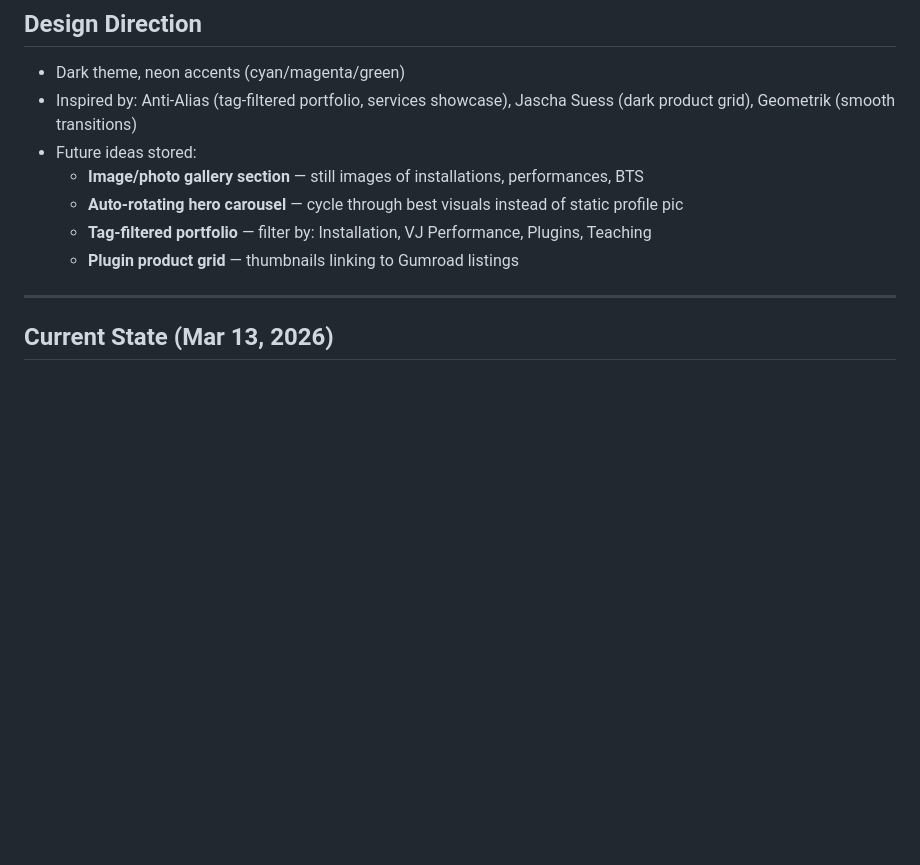
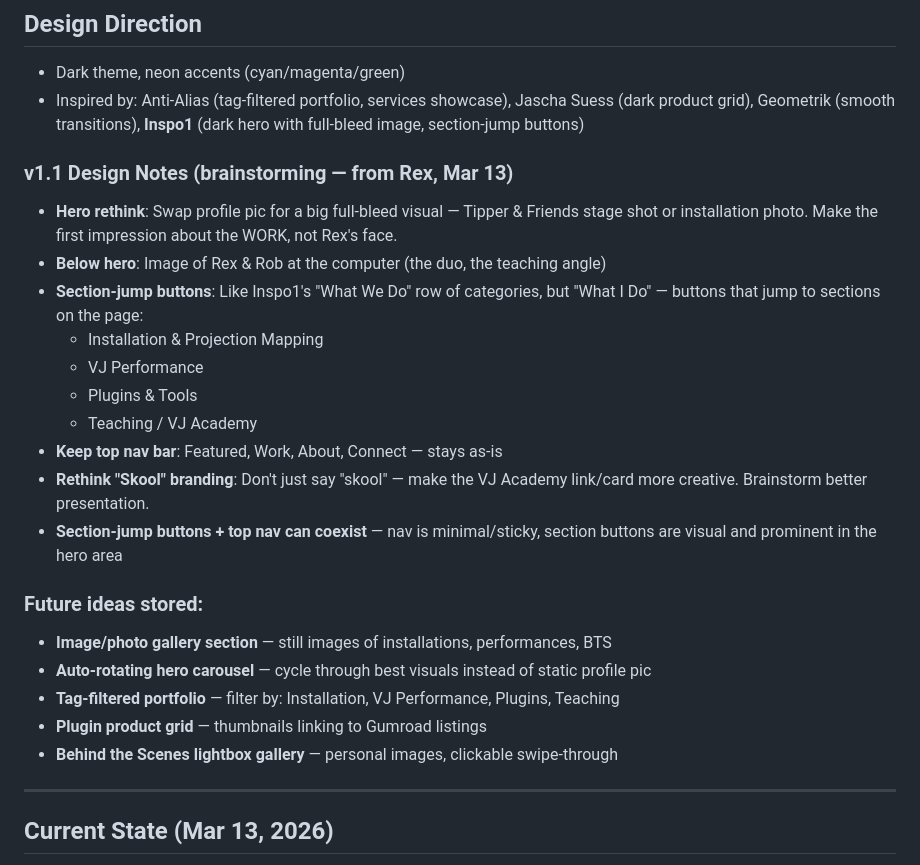
Before and after one commit to RexAffects/rexaffects-site, a Markdown page: vision.md, the part around the change. GitHub-like rendering; blank space fills up the shorter version.

Commit message:
Save v1.1 design notes — hero rethink, section-jump buttons, Inspo1 direction

```diff
--- a/vision.md
+++ b/vision.md
@@ -78,12 +78,27 @@ Personal gallery section. Clickable lightbox — swipe through images. Sits befo
 ## Design Direction
 
 - Dark theme, neon accents (cyan/magenta/green)
-- Inspired by: Anti-Alias (tag-filtered portfolio, services showcase), Jascha Suess (dark product grid), Geometrik (smooth transitions)
-- Future ideas stored:
+- Inspired by: Anti-Alias (tag-filtered portfolio, services showcase), Jascha Suess (dark product grid), Geometrik (smooth transitions), **Inspo1** (dark hero with full-bleed image, section-jump buttons)
+
+### v1.1 Design Notes (brainstorming — from Rex, Mar 13)
+
+- **Hero rethink**: Swap profile pic for a big full-bleed visual — Tipper & Friends stage shot or installation photo. Make the first impression about the WORK, not Rex's face.
+- **Below hero**: Image of Rex & Rob at the computer (the duo, the teaching angle)
+- **Section-jump buttons**: Like Inspo1's "What We Do" row of categories, but "What I Do" — buttons that jump to sections on the page:
+  - Installation & Projection Mapping
+  - VJ Performance
+  - Plugins & Tools
+  - Teaching / VJ Academy
+- **Keep top nav bar**: Featured, Work, About, Connect — stays as-is
+- **Rethink "Skool" branding**: Don't just say "skool" — make the VJ Academy link/card more creative. Brainstorm better presentation.
+- **Section-jump buttons + top nav can coexist** — nav is minimal/sticky, section buttons are visual and prominent in the hero area
+
+### Future ideas stored:
   - **Image/photo gallery section** — still images of installations, performances, BTS
   - **Auto-rotating hero carousel** — cycle through best visuals instead of static profile pic
   - **Tag-filtered portfolio** — filter by: Installation, VJ Performance, Plugins, Teaching
   - **Plugin product grid** — thumbnails linking to Gumroad listings
+  - **Behind the Scenes lightbox gallery** — personal images, clickable swipe-through
 
 ---
 
```
